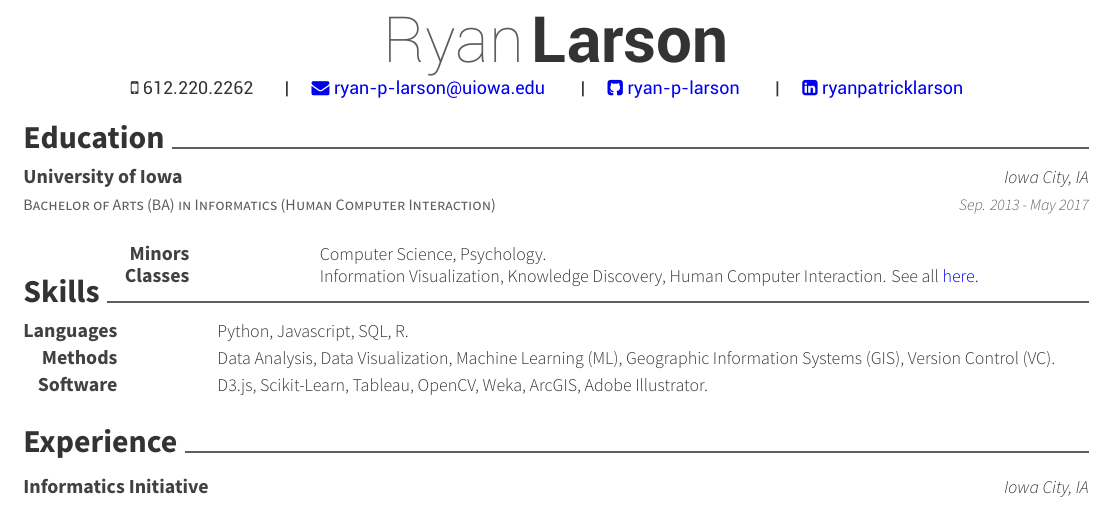
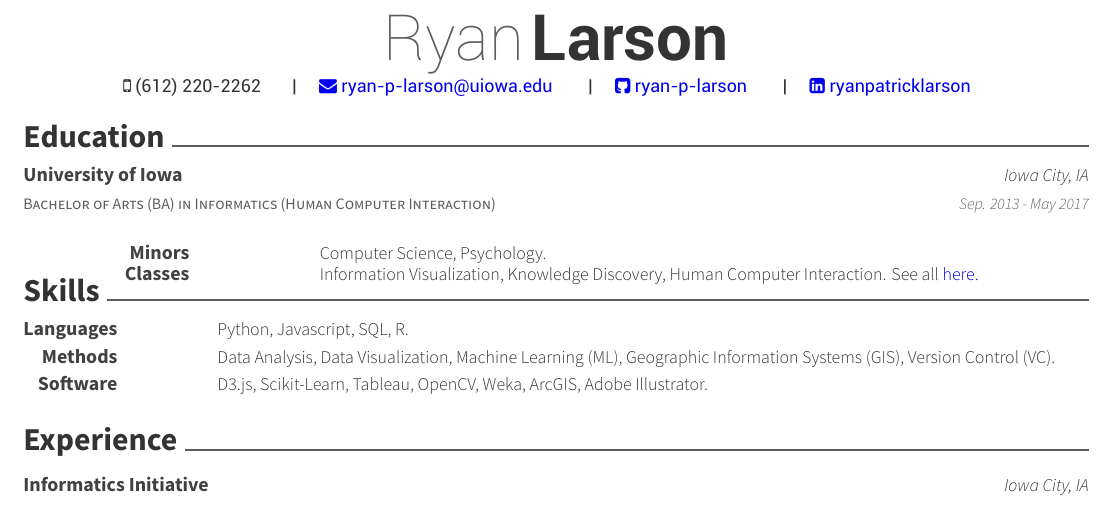
Before and after one commit to ryan-p-larson/CV, a LaTeX CV (latex/resume.tex): part of the page, cut so that both start at the same text. Compiled offline with XeLaTeX.

Commit message:
Update resume: increased margins, changed phone number formatting, add hyperlinks.

```diff
--- a/latex/resume.tex
+++ b/latex/resume.tex
@@ -20,7 +20,7 @@
 \documentclass[11pt, letterpaper]{awesome-cv}
 
 % Configure page margins with geometry
-\geometry{left=1.4cm, top=.8cm, right=1.4cm, bottom=1cm, footskip=.5cm}
+\geometry{left=1.4cm, top=1.4cm, right=1.4cm, bottom=.5cm, footskip=.5cm}
 
 %%% Override a directory location for fonts(default: 'fonts/')
 \fontdir[fonts/]
@@ -66,7 +66,7 @@
 %%%%%%%%%%%%%%%%%%%%%%%%%%%%%%%%%%%%%%
 %%% Essentials
 \name{Ryan}{Larson}
-\mobile{612.220.2262}
+\mobile{(612) 220-2262}
 \email{ryan-p-larson@uiowa.edu}
 
 %%% Social
```
